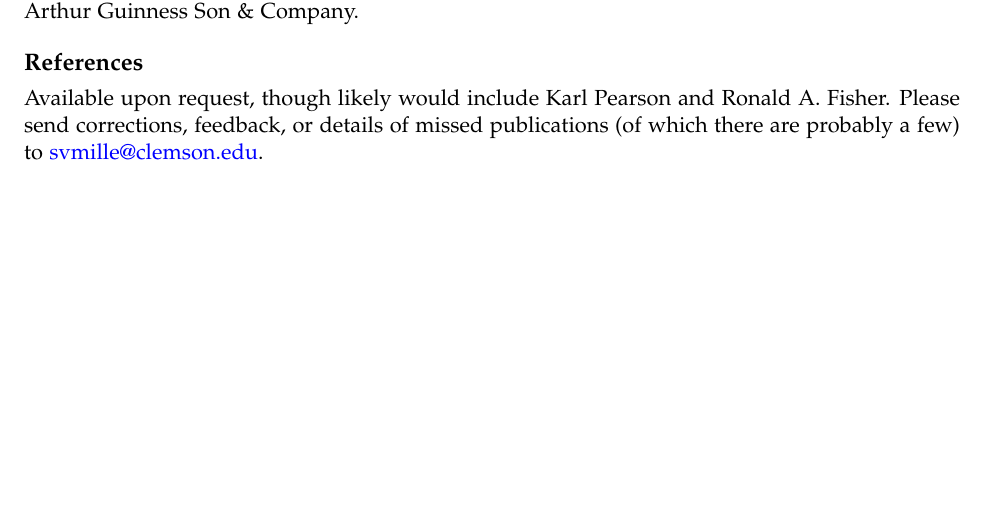
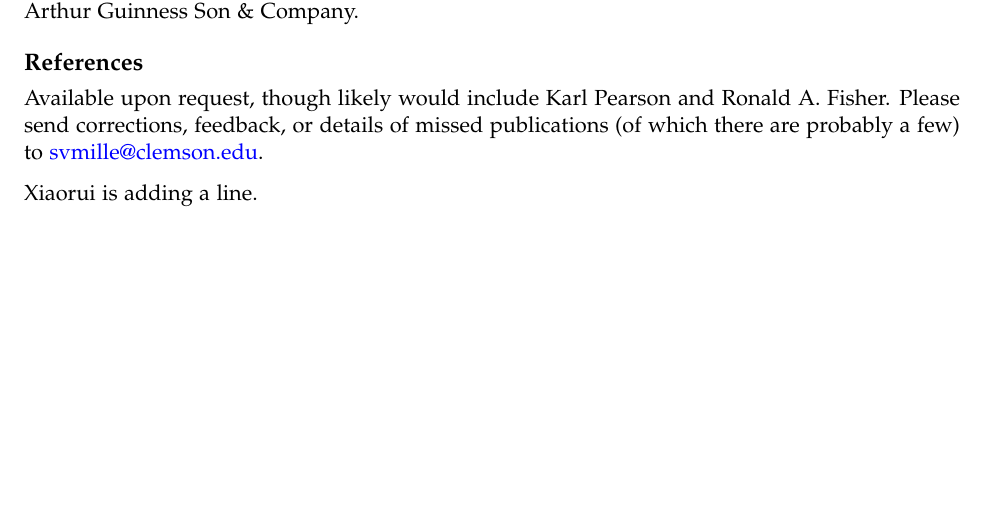
Before and after one commit to TianjiaoMei/r-collab, an R Markdown document (Lab2_CV/CV_template.Rmd): part of page 2 of 2, cut so that both start at the same text. The pictures show the output file Lab2_CV/CV_template.pdf that the author committed with the source.

Commit message:
Xiaorui added a line

```diff
--- a/Lab2_CV/CV_template.Rmd
+++ b/Lab2_CV/CV_template.Rmd
@@ -86,3 +86,6 @@ Student. 1904. "The Application of the 'Law of Error' to the Work of the Brewery
 # References
 
 Available upon request, though likely would include Karl Pearson and Ronald A. Fisher. Please send corrections, feedback, or details of missed publications (of which there are probably a few) to svmille@clemson.edu.
+
+
+Xiaorui is adding a line.
```
Also changed, not shown: Lab2_CV/CV_template.pdf, 1 other file.
